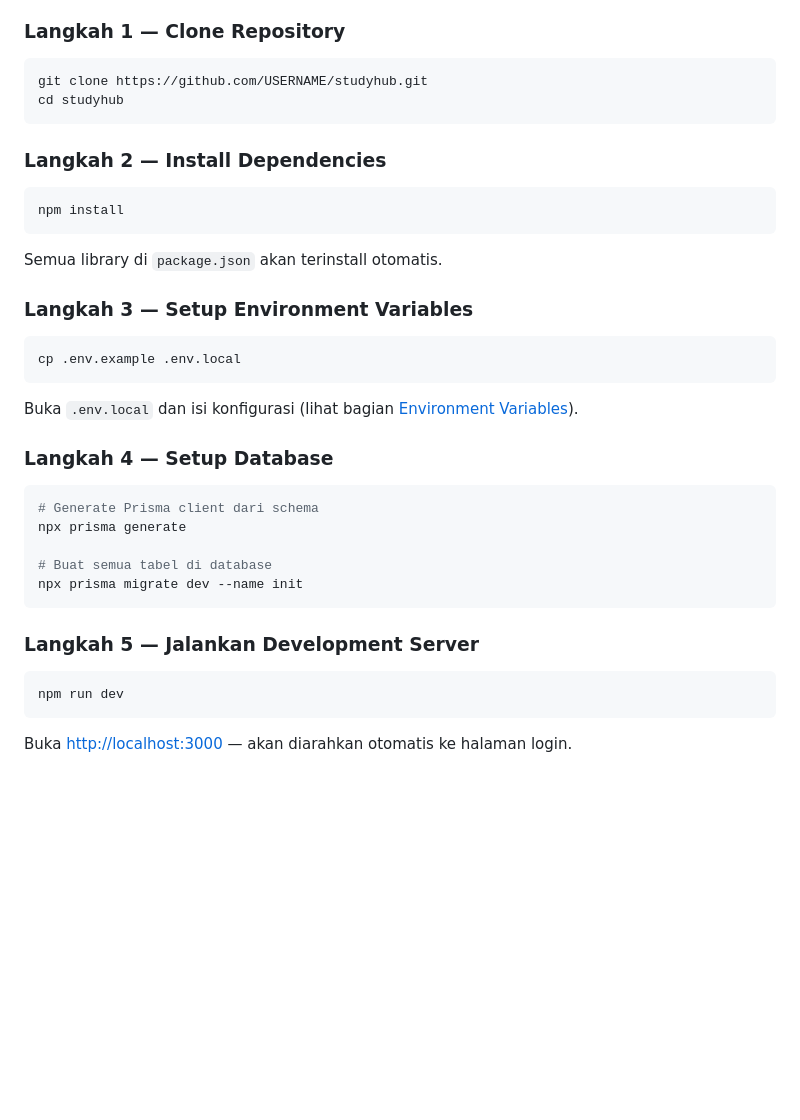
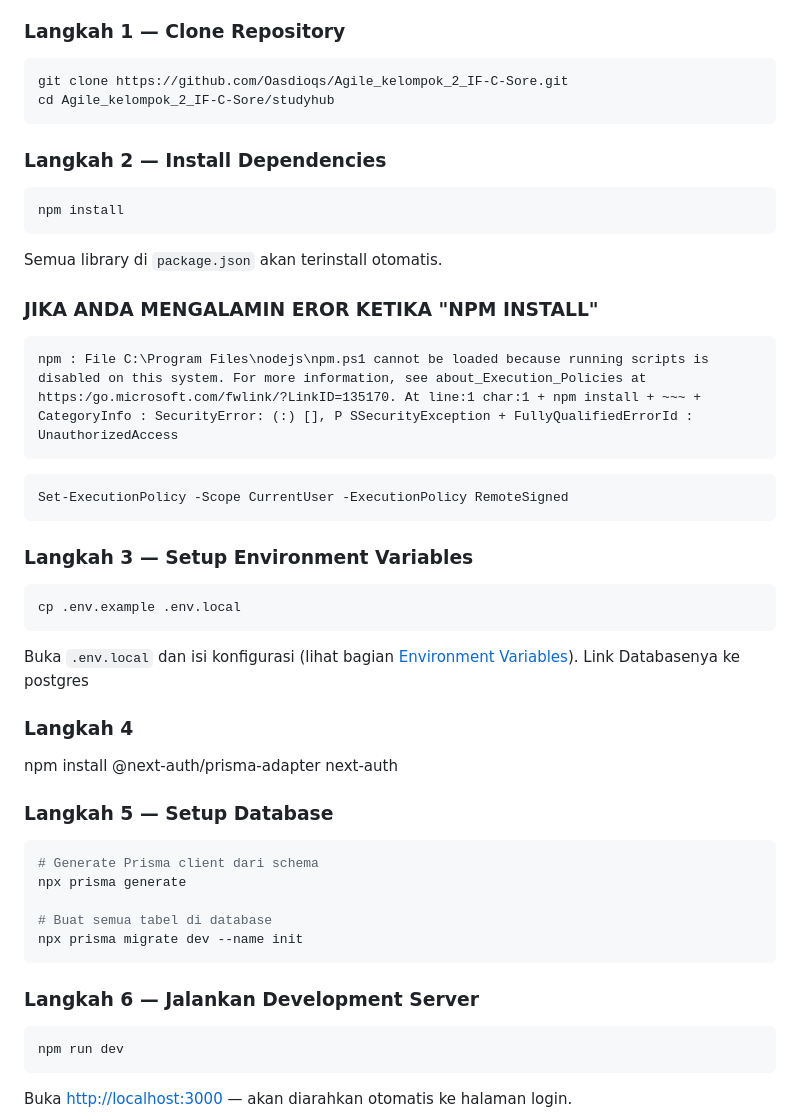
Before and after one commit to Oasdioqs/StudyHub_Agile_Kelompok2_IF_C_Sore, a Markdown page: README.md, the part around the change. GitHub-like rendering; blank space fills up the shorter version.

````diff
--- a/README.md
+++ b/README.md
@@ -261,8 +261,8 @@ Pastikan sudah terinstall di komputer kamu:
 ### Langkah 1 — Clone Repository
 
 ```bash
-git clone https://github.com/USERNAME/studyhub.git
-cd studyhub
+git clone https://github.com/Oasdioqs/Agile_kelompok_2_IF-C-Sore.git
+cd Agile_kelompok_2_IF-C-Sore/studyhub
 ```
 
 ### Langkah 2 — Install Dependencies
@@ -273,6 +273,14 @@ npm install
 
 Semua library di `package.json` akan terinstall otomatis.
 
+### JIKA ANDA MENGALAMIN EROR KETIKA "NPM INSTALL"
+```
+npm : File C:\Program Files\nodejs\npm.ps1 cannot be loaded because running scripts is disabled on this system. For more information, see about_Execution_Policies at https:/go.microsoft.com/fwlink/?LinkID=135170. At line:1 char:1 + npm install + ~~~ + CategoryInfo : SecurityError: (:) [], P SSecurityException + FullyQualifiedErrorId : UnauthorizedAccess
+```
+```bash
+Set-ExecutionPolicy -Scope CurrentUser -ExecutionPolicy RemoteSigned
+```
+
 ### Langkah 3 — Setup Environment Variables
 
 ```bash
@@ -280,8 +288,11 @@ cp .env.example .env.local
 ```
 
 Buka `.env.local` dan isi konfigurasi (lihat bagian [Environment Variables](#-environment-variables)).
+Link Databasenya ke postgres
+### Langkah 4
+npm install @next-auth/prisma-adapter next-auth
 
-### Langkah 4 — Setup Database
+### Langkah 5 — Setup Database
 
 ```bash
 # Generate Prisma client dari schema
@@ -291,7 +302,7 @@ npx prisma generate
 npx prisma migrate dev --name init
 ```
 
-### Langkah 5 — Jalankan Development Server
+### Langkah 6 — Jalankan Development Server
 
 ```bash
 npm run dev
````
